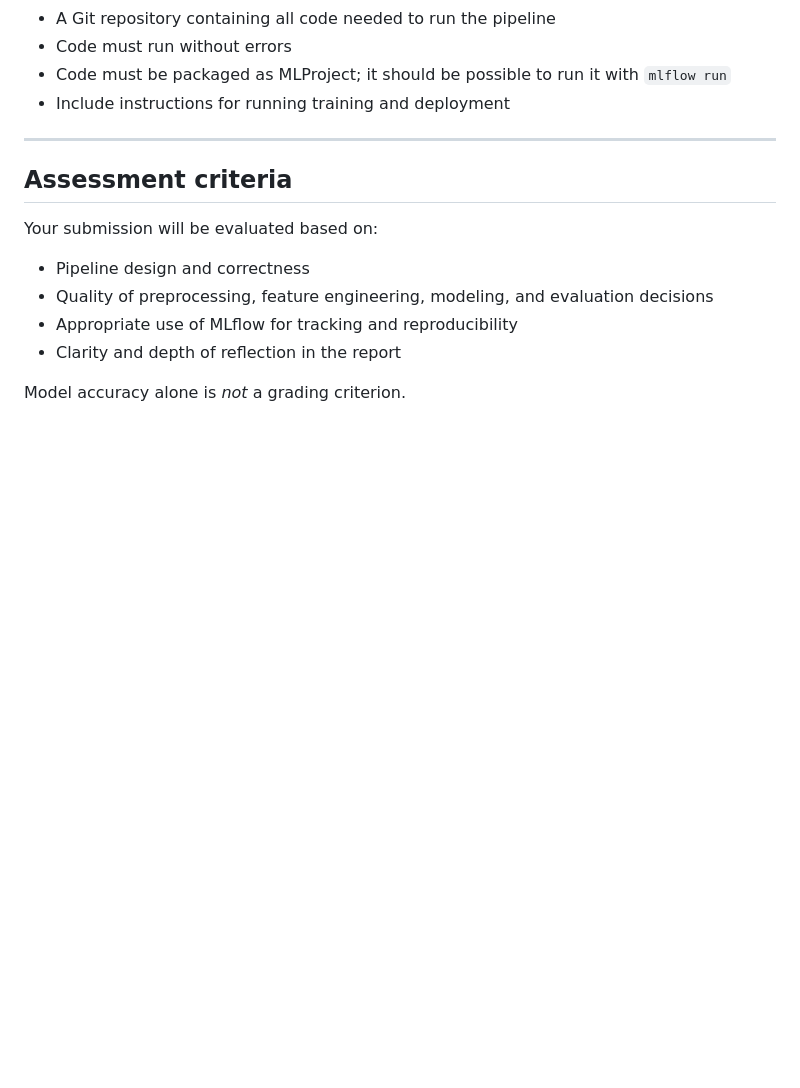
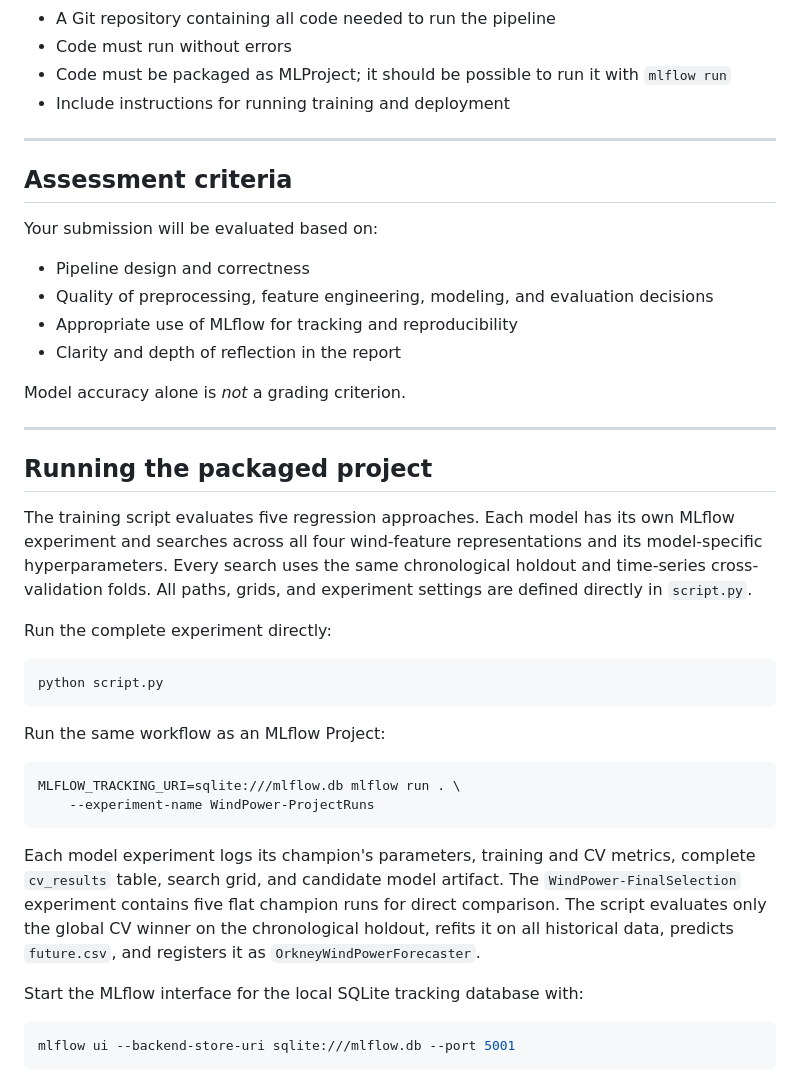
Before and after one commit to ppcharlotte/wind-power-forecasting-mlflow, a Markdown page: README.md, the part around the change. Rendered like a GitHub page; blank space fills up the shorter version.

````diff
--- a/README.md
+++ b/README.md
@@ -102,3 +102,39 @@ Your submission will be evaluated based on:
 * Clarity and depth of reflection in the report
 
 Model accuracy alone is *not* a grading criterion.
+
+---
+
+## Running the packaged project
+
+The training script evaluates five regression approaches. Each model has its own
+MLflow experiment and searches across all four wind-feature representations and
+its model-specific hyperparameters. Every search uses the same chronological
+holdout and time-series cross-validation folds. All paths, grids, and experiment
+settings are defined directly in `script.py`.
+
+Run the complete experiment directly:
+
+```bash
+python script.py
+```
+
+Run the same workflow as an MLflow Project:
+
+```bash
+MLFLOW_TRACKING_URI=sqlite:///mlflow.db mlflow run . \
+    --experiment-name WindPower-ProjectRuns
+```
+
+Each model experiment logs its champion's parameters, training and CV metrics,
+complete `cv_results` table, search grid, and candidate model artifact. The
+`WindPower-FinalSelection` experiment contains five flat champion runs for direct
+comparison. The script evaluates only the global CV winner on the chronological
+holdout, refits it on all historical data, predicts `future.csv`, and registers it
+as `OrkneyWindPowerForecaster`.
+
+Start the MLflow interface for the local SQLite tracking database with:
+
+```bash
+mlflow ui --backend-store-uri sqlite:///mlflow.db --port 5001
+```
````
Also changed, not shown: image.png (added), 15 other files.
